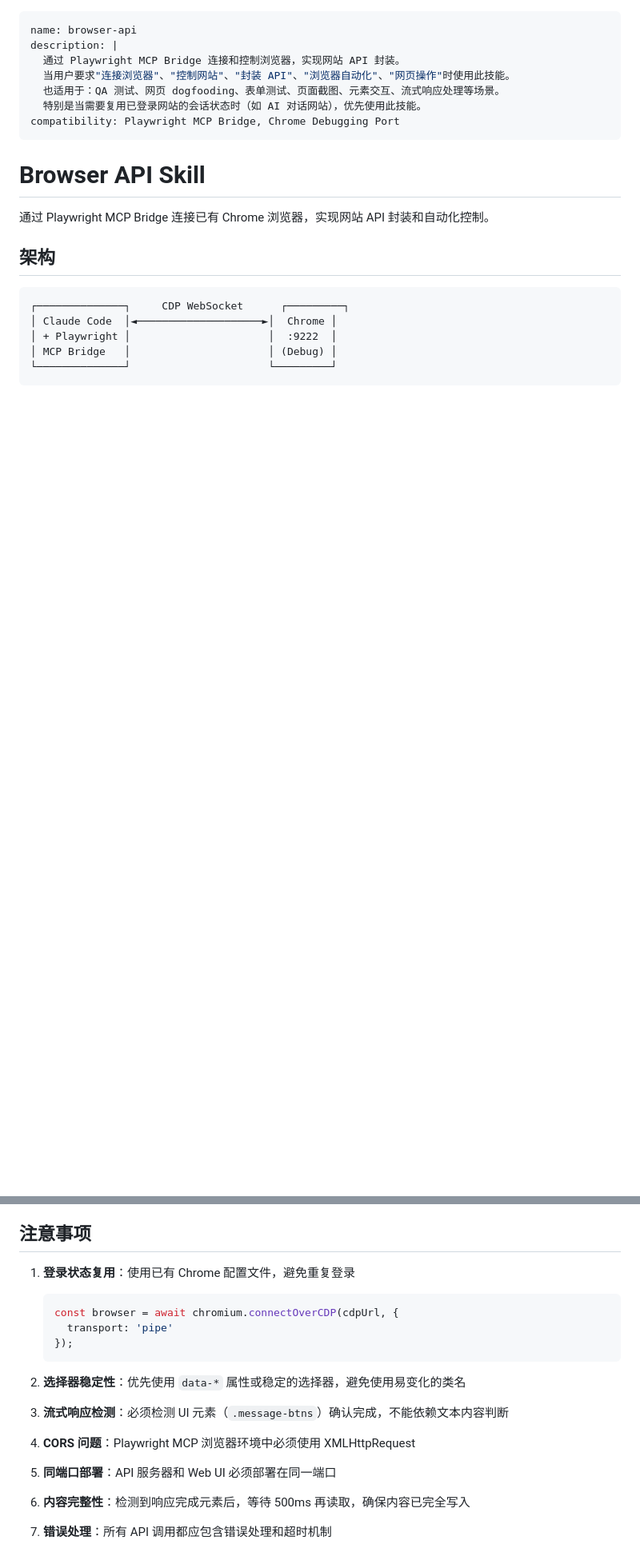
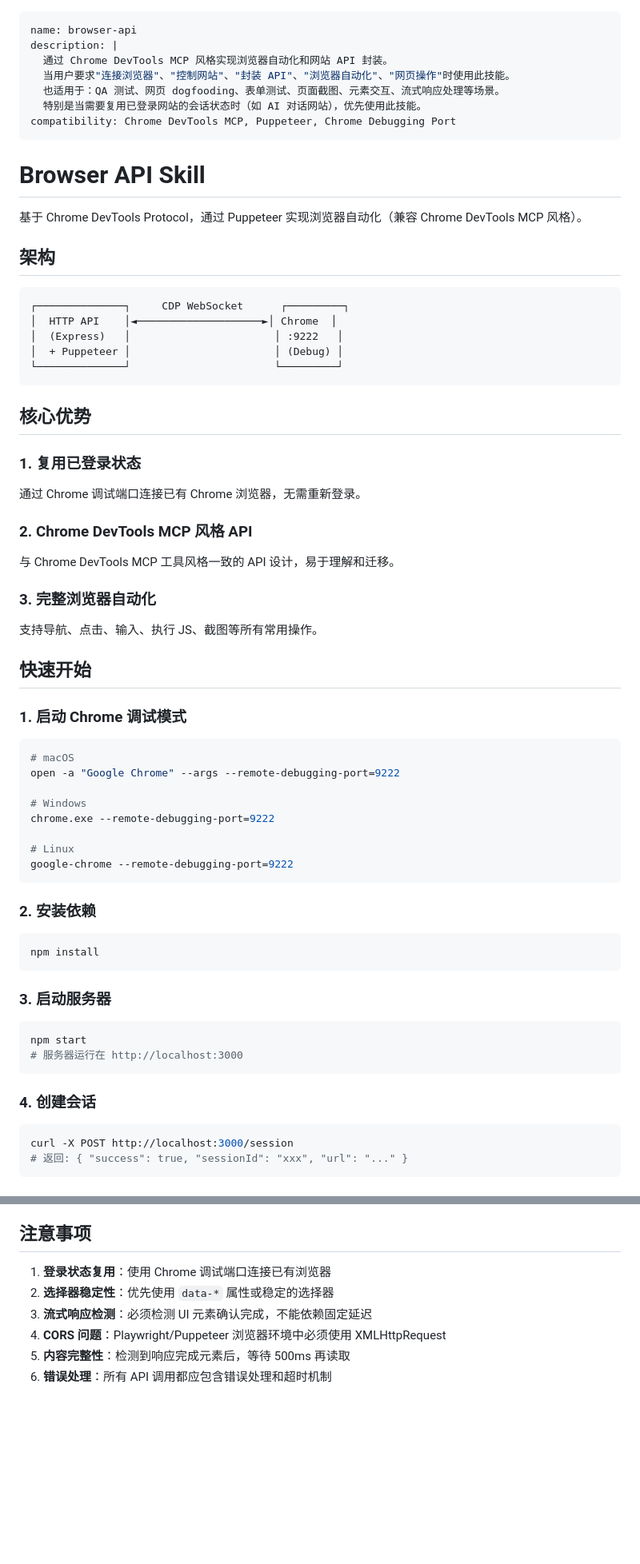
Before and after one commit to Carter1781/Claude-Skills, a Markdown page: browser-api/SKILL.md, 2 parts joined by grey strips. Shown at 80% size. GitHub-like rendering; blank space fills up the shorter version.

````diff
--- a/browser-api/SKILL.md
+++ b/browser-api/SKILL.md
@@ -1,23 +1,70 @@
 ---
 name: browser-api
 description: |
-  通过 Playwright MCP Bridge 连接和控制浏览器，实现网站 API 封装。
+  通过 Chrome DevTools MCP 风格实现浏览器自动化和网站 API 封装。
   当用户要求"连接浏览器"、"控制网站"、"封装 API"、"浏览器自动化"、"网页操作"时使用此技能。
   也适用于：QA 测试、网页 dogfooding、表单测试、页面截图、元素交互、流式响应处理等场景。
   特别是当需要复用已登录网站的会话状态时（如 AI 对话网站），优先使用此技能。
-compatibility: Playwright MCP Bridge, Chrome Debugging Port
+compatibility: Chrome DevTools MCP, Puppeteer, Chrome Debugging Port
 ---
 
 # Browser API Skill
 
-通过 Playwright MCP Bridge 连接已有 Chrome 浏览器，实现网站 API 封装和自动化控制。
+基于 Chrome DevTools Protocol，通过 Puppeteer 实现浏览器自动化（兼容 Chrome DevTools MCP 风格）。
 
 ## 架构
 
 ```
 ┌──────────────┐     CDP WebSocket      ┌─────────┐
-│ Claude Code  │◄────────────────────►│  Chrome │
-│ + Playwright │                      │  :9222  │
-│ MCP Bridge   │                      │ (Debug) │
-└──────────────┘                      └─────────┘
+│  HTTP API    │◄────────────────────►│ Chrome  │
+│  (Express)   │                       │ :9222   │
+│  + Puppeteer │                       │ (Debug) │
+└──────────────┘                       └─────────┘
 ```
+
+## 核心优势
+
+### 1. 复用已登录状态
+通过 Chrome 调试端口连接已有 Chrome 浏览器，无需重新登录。
+
+### 2. Chrome DevTools MCP 风格 API
+与 Chrome DevTools MCP 工具风格一致的 API 设计，易于理解和迁移。
+
+### 3. 完整浏览器自动化
+支持导航、点击、输入、执行 JS、截图等所有常用操作。
+
+## 快速开始
+
+### 1. 启动 Chrome 调试模式
+
+```bash
+# macOS
+open -a "Google Chrome" --args --remote-debugging-port=9222
+
+# Windows
+chrome.exe --remote-debugging-port=9222
+
+# Linux
+google-chrome --remote-debugging-port=9222
+```
+
+### 2. 安装依赖
+
+```bash
+npm install
+```
+
+### 3. 启动服务器
+
+```bash
+npm start
+# 服务器运行在 http://localhost:3000
+```
+
+### 4. 创建会话
+
+```bash
+curl -X POST http://localhost:3000/session
+# 返回: { "success": true, "sessionId": "xxx", "url": "..." }
+```
+
@@ -248,21 +237,9 @@ browser-api/
 
 ## 注意事项
 
-1. **登录状态复用**：使用已有 Chrome 配置文件，避免重复登录
-   ```javascript
-   const browser = await chromium.connectOverCDP(cdpUrl, {
-     transport: 'pipe'
-   });
-   ```
-
-2. **选择器稳定性**：优先使用 `data-*` 属性或稳定的选择器，避免使用易变化的类名
-
-3. **流式响应检测**：必须检测 UI 元素（`.message-btns`）确认完成，不能依赖文本内容判断
-
-4. **CORS 问题**：Playwright MCP 浏览器环境中必须使用 XMLHttpRequest
-
-5. **同端口部署**：API 服务器和 Web UI 必须部署在同一端口
-
-6. **内容完整性**：检测到响应完成元素后，等待 500ms 再读取，确保内容已完全写入
-
-7. **错误处理**：所有 API 调用都应包含错误处理和超时机制
+1. **登录状态复用**：使用 Chrome 调试端口连接已有浏览器
+2. **选择器稳定性**：优先使用 `data-*` 属性或稳定的选择器
+3. **流式响应检测**：必须检测 UI 元素确认完成，不能依赖固定延迟
+4. **CORS 问题**：Playwright/Puppeteer 浏览器环境中必须使用 XMLHttpRequest
+5. **内容完整性**：检测到响应完成元素后，等待 500ms 再读取
+6. **错误处理**：所有 API 调用都应包含错误处理和超时机制
````
Also changed, not shown: other parts of browser-api/SKILL.md (+72 -130 lines).
